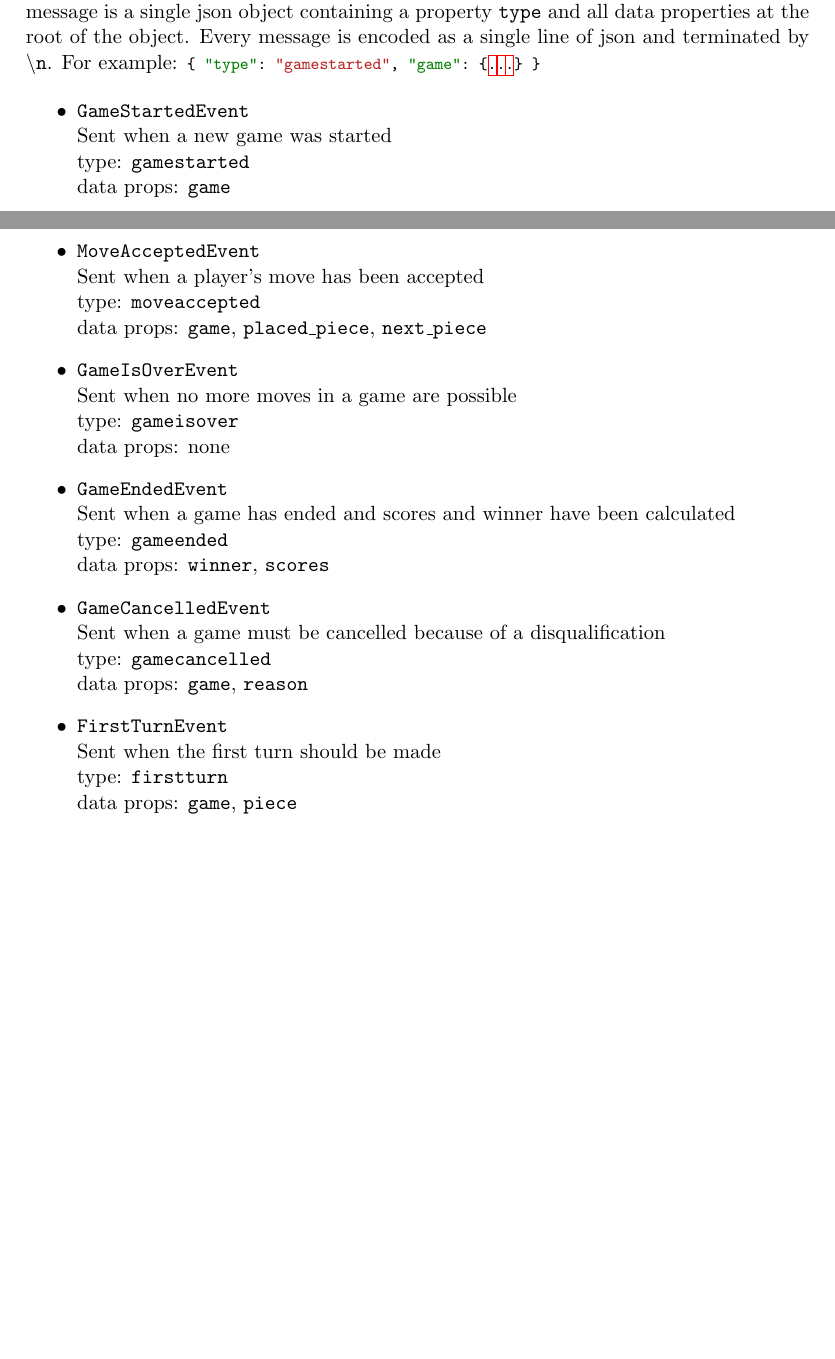
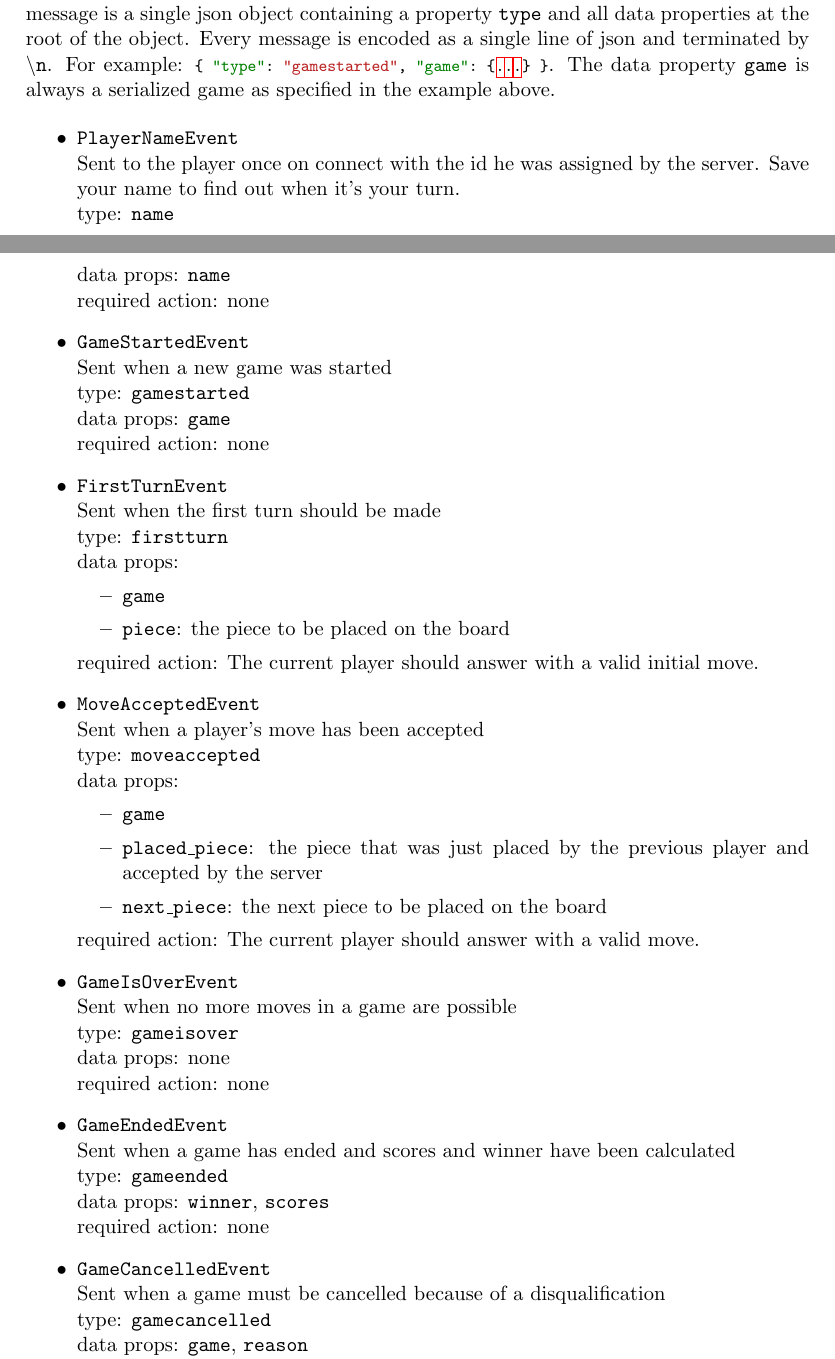
Before and after one commit to siFeiden/tushan, a LaTeX document (protocol/spec.tex): two parts of pages 6 and 7 of 7 before the commit and two parts of pages 6 and 7 of 8 after it, joined at a grey line, cut so that both start at the same text, the shorter picture padded with empty space. Compiled offline with pdfLaTeX.

Commit message:
Add more details to protocol messages

```diff
--- a/protocol/spec.tex
+++ b/protocol/spec.tex
@@ -13,7 +13,7 @@
 \usepackage{hyperref}
 
 \usetikzlibrary{decorations.pathreplacing, angles, quotes, matrix, positioning,
-  patterns}
+  patterns, matrix}
 
 \newcommand{\tushan}{\textsc{Tushan}}
 
@@ -430,48 +430,78 @@ for the orientation of placed \hyperlink{stone}{\emph{stones}}.
 
 \section{Protocol}
 
-\subsection{Incoming messages}
+\subsection{Incoming Messages}
 In the following we document the messages that the players receive from the
 server. Each message is a single json object containing a property \texttt{type}
 and all data properties at the root of the object.
 Every message is encoded as a single line of json and terminated by
 \texttt{\textbackslash n}. For example:
-\mintinline{json}{{ "type": "gamestarted", "game": {...} }}
+\mintinline{json}{{ "type": "gamestarted", "game": {...} }}.
+The data property \texttt{game} is always a serialized game as
+specified in the example above.
 
 \begin{itemize}
+\item \texttt{PlayerNameEvent} \\
+  Sent to the player once on connect with the id he was assigned
+  by the server. Save your name to find out when it's your turn. \\
+  type: \texttt{name} \\
+  data props: \texttt{name} \\
+  required action: none
+
 \item \texttt{GameStartedEvent} \\
   Sent when a new game was started \\
   type: \texttt{gamestarted} \\
-  data props: \texttt{game}
+  data props: \texttt{game} \\
+  required action: none
+
+\item \texttt{FirstTurnEvent} \\
+  Sent when the first turn should be made \\
+  type: \texttt{firstturn} \\
+  data props:
+    \begin{itemize}
+      \item \texttt{game}
+      \item \texttt{piece}: the piece to be placed
+        on the board
+    \end{itemize}
+  required action: The current player should answer
+    with a valid initial move.
 
 \item \texttt{MoveAcceptedEvent} \\
   Sent when a player's move has been accepted \\
   type: \texttt{moveaccepted} \\
-  data props: \texttt{game}, \texttt{placed\_piece}, \texttt{next\_piece}
+  data props:
+    \begin{itemize}
+      \item \texttt{game}
+      \item \texttt{placed\_piece}: the piece that was just
+        placed by the previous player and accepted by the
+        server
+      \item \texttt{next\_piece}: the next piece to be placed
+        on the board
+    \end{itemize}
+  required action: The current player should answer
+    with a valid move.
 
 \item \texttt{GameIsOverEvent} \\
   Sent when no more moves in a game are possible \\
   type: \texttt{gameisover} \\
-  data props: none
+  data props: none \\
+  required action: none
 
 \item \texttt{GameEndedEvent} \\
   Sent when a game has ended and scores and winner have been calculated \\
   type: \texttt{gameended} \\
-  data props: \texttt{winner}, \texttt{scores}
+  data props: \texttt{winner}, \texttt{scores} \\
+  required action: none
 
 \item \texttt{GameCancelledEvent} \\
   Sent when a game must be cancelled because of a disqualification \\
   type: \texttt{gamecancelled} \\
-  data props: \texttt{game}, \texttt{reason}
-
-\item \texttt{FirstTurnEvent} \\
-  Sent when the first turn should be made \\
-  type: \texttt{firstturn} \\
-  data props: \texttt{game}, \texttt{piece}
+  data props: \texttt{game}, \texttt{reason} \\
+  required action: none
 \end{itemize}
 
 
-\subsection{Outgoing messages}
+\subsection{Outgoing Messages}
 Here, we document the messages that a player can send to the server.
 As above, every message must be encoded as a json object and then be
 sent as a single line of text. For example:
```
Also changed, not shown: protocol/spec.tex (25 more changed lines).
